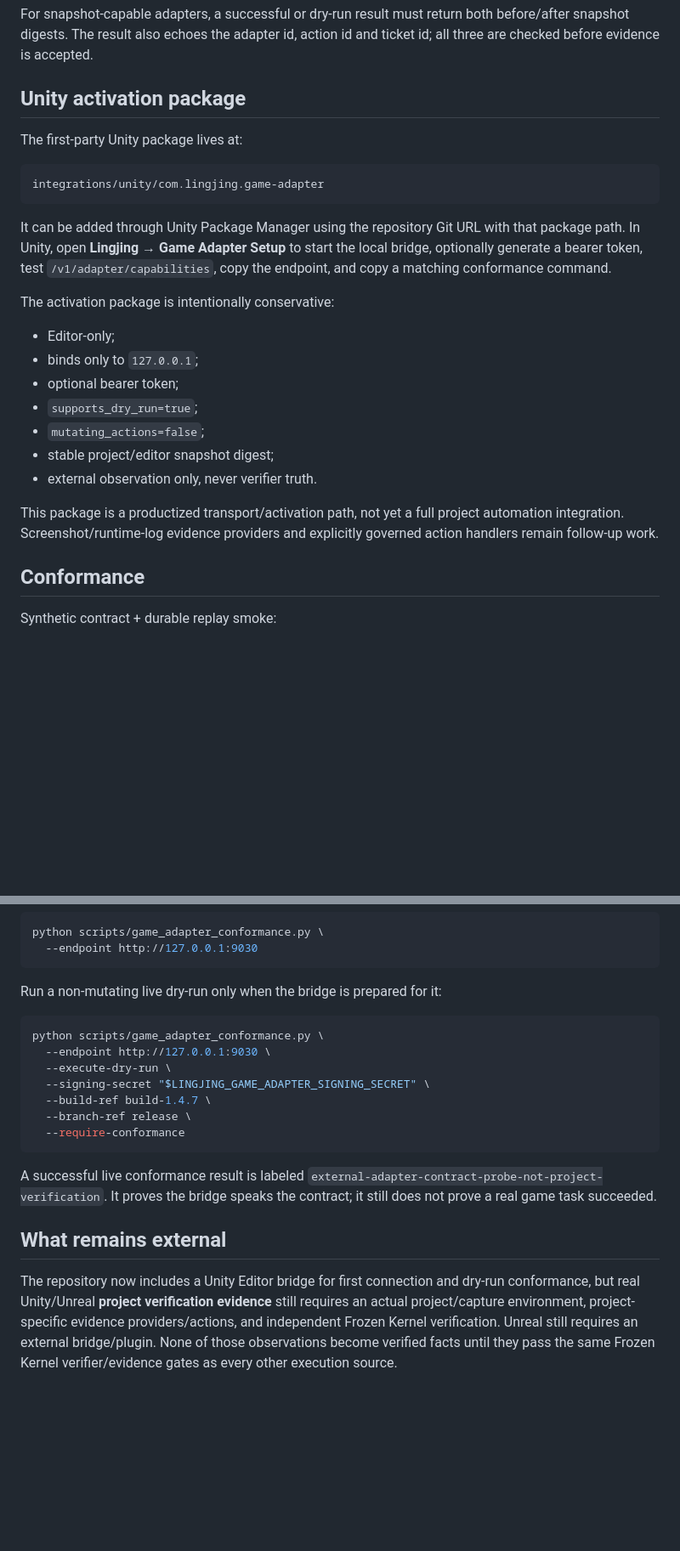
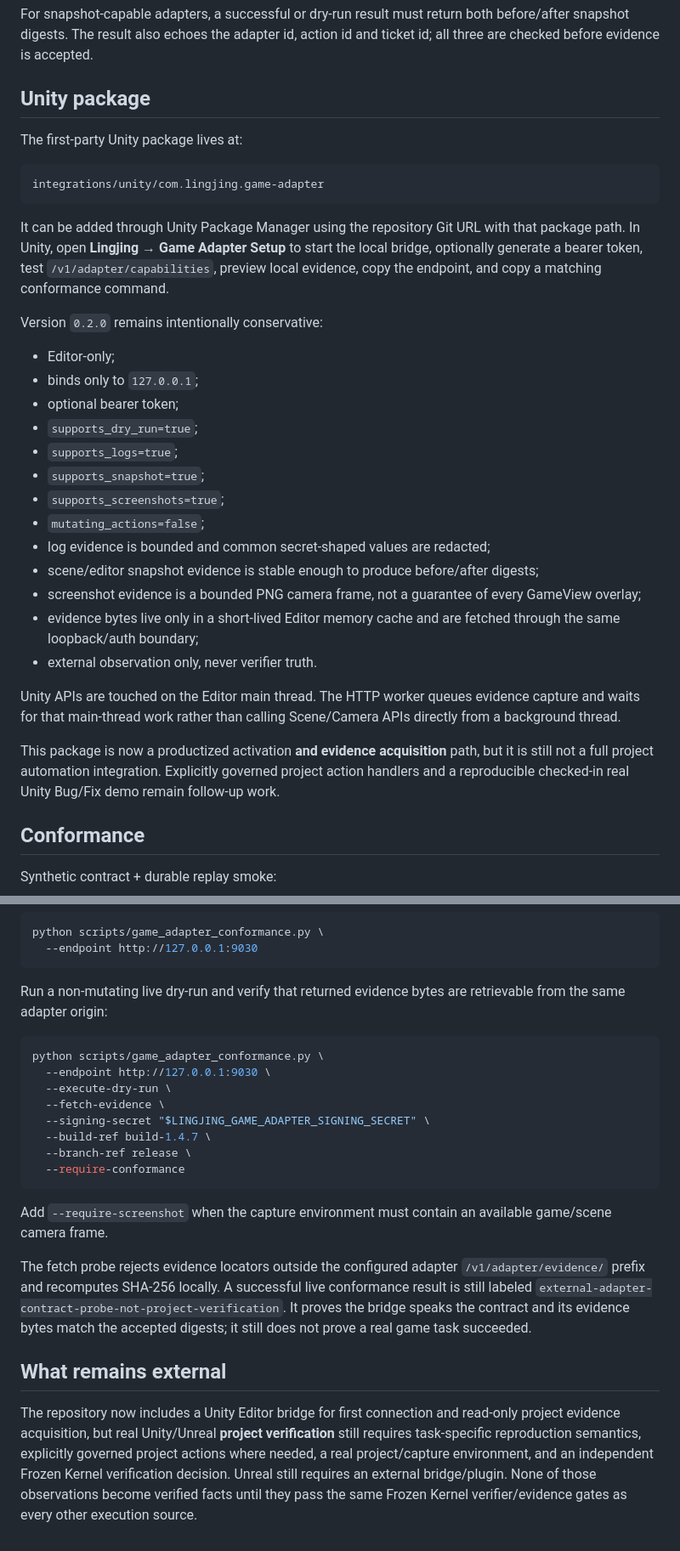
Before and after one commit to jiaweine/lingjing-game-studio, a Markdown page: docs/GAME_ADAPTER_PROTOCOL.md, 2 parts joined by grey strips. Shown at 85% size. GitHub-like rendering; blank space fills up the shorter version.

Commit message:
Document Unity read-only evidence provider

````diff
--- a/docs/GAME_ADAPTER_PROTOCOL.md
+++ b/docs/GAME_ADAPTER_PROTOCOL.md
@@ -126,7 +134,7 @@ The bridge receives the signed request envelope, but the Frozen Kernel gateway i
 
 For snapshot-capable adapters, a successful or dry-run result must return both before/after snapshot digests. The result also echoes the adapter id, action id and ticket id; all three are checked before evidence is accepted.
 
-## Unity activation package
+## Unity package
 
 The first-party Unity package lives at:
 
@@ -134,19 +142,27 @@ The first-party Unity package lives at:
 integrations/unity/com.lingjing.game-adapter
 ```
 
-It can be added through Unity Package Manager using the repository Git URL with that package path. In Unity, open **Lingjing → Game Adapter Setup** to start the local bridge, optionally generate a bearer token, test `/v1/adapter/capabilities`, copy the endpoint, and copy a matching conformance command.
+It can be added through Unity Package Manager using the repository Git URL with that package path. In Unity, open **Lingjing → Game Adapter Setup** to start the local bridge, optionally generate a bearer token, test `/v1/adapter/capabilities`, preview local evidence, copy the endpoint, and copy a matching conformance command.
 
-The activation package is intentionally conservative:
+Version `0.2.0` remains intentionally conservative:
 
 - Editor-only;
 - binds only to `127.0.0.1`;
 - optional bearer token;
 - `supports_dry_run=true`;
+- `supports_logs=true`;
+- `supports_snapshot=true`;
+- `supports_screenshots=true`;
 - `mutating_actions=false`;
-- stable project/editor snapshot digest;
+- log evidence is bounded and common secret-shaped values are redacted;
+- scene/editor snapshot evidence is stable enough to produce before/after digests;
+- screenshot evidence is a bounded PNG camera frame, not a guarantee of every GameView overlay;
+- evidence bytes live only in a short-lived Editor memory cache and are fetched through the same loopback/auth boundary;
 - external observation only, never verifier truth.
 
-This package is a productized transport/activation path, not yet a full project automation integration. Screenshot/runtime-log evidence providers and explicitly governed action handlers remain follow-up work.
+Unity APIs are touched on the Editor main thread. The HTTP worker queues evidence capture and waits for that main-thread work rather than calling Scene/Camera APIs directly from a background thread.
+
+This package is now a productized activation **and evidence acquisition** path, but it is still not a full project automation integration. Explicitly governed project action handlers and a reproducible checked-in real Unity Bug/Fix demo remain follow-up work.
 
 ## Conformance
 
@@ -168,20 +184,23 @@ python scripts/game_adapter_conformance.py \
   --endpoint http://127.0.0.1:9030
 ```
 
-Run a non-mutating live dry-run only when the bridge is prepared for it:
+Run a non-mutating live dry-run and verify that returned evidence bytes are retrievable from the same adapter origin:
 
 ```bash
 python scripts/game_adapter_conformance.py \
   --endpoint http://127.0.0.1:9030 \
   --execute-dry-run \
+  --fetch-evidence \
   --signing-secret "$LINGJING_GAME_ADAPTER_SIGNING_SECRET" \
   --build-ref build-1.4.7 \
   --branch-ref release \
   --require-conformance
 ```
 
-A successful live conformance result is labeled `external-adapter-contract-probe-not-project-verification`. It proves the bridge speaks the contract; it still does not prove a real game task succeeded.
+Add `--require-screenshot` when the capture environment must contain an available game/scene camera frame.
+
+The fetch probe rejects evidence locators outside the configured adapter `/v1/adapter/evidence/` prefix and recomputes SHA-256 locally. A successful live conformance result is still labeled `external-adapter-contract-probe-not-project-verification`. It proves the bridge speaks the contract and its evidence bytes match the accepted digests; it still does not prove a real game task succeeded.
 
 ## What remains external
 
-The repository now includes a Unity Editor bridge for first connection and dry-run conformance, but real Unity/Unreal **project verification evidence** still requires an actual project/capture environment, project-specific evidence providers/actions, and independent Frozen Kernel verification. Unreal still requires an external bridge/plugin. None of those observations become verified facts until they pass the same Frozen Kernel verifier/evidence gates as every other execution source.
+The repository now includes a Unity Editor bridge for first connection and read-only project evidence acquisition, but real Unity/Unreal **project verification** still requires task-specific reproduction semantics, explicitly governed project actions where needed, a real project/capture environment, and an independent Frozen Kernel verification decision. Unreal still requires an external bridge/plugin. None of those observations become verified facts until they pass the same Frozen Kernel verifier/evidence gates as every other execution source.
````
Also changed, not shown: other parts of docs/GAME_ADAPTER_PROTOCOL.md (+10 -2 lines).
